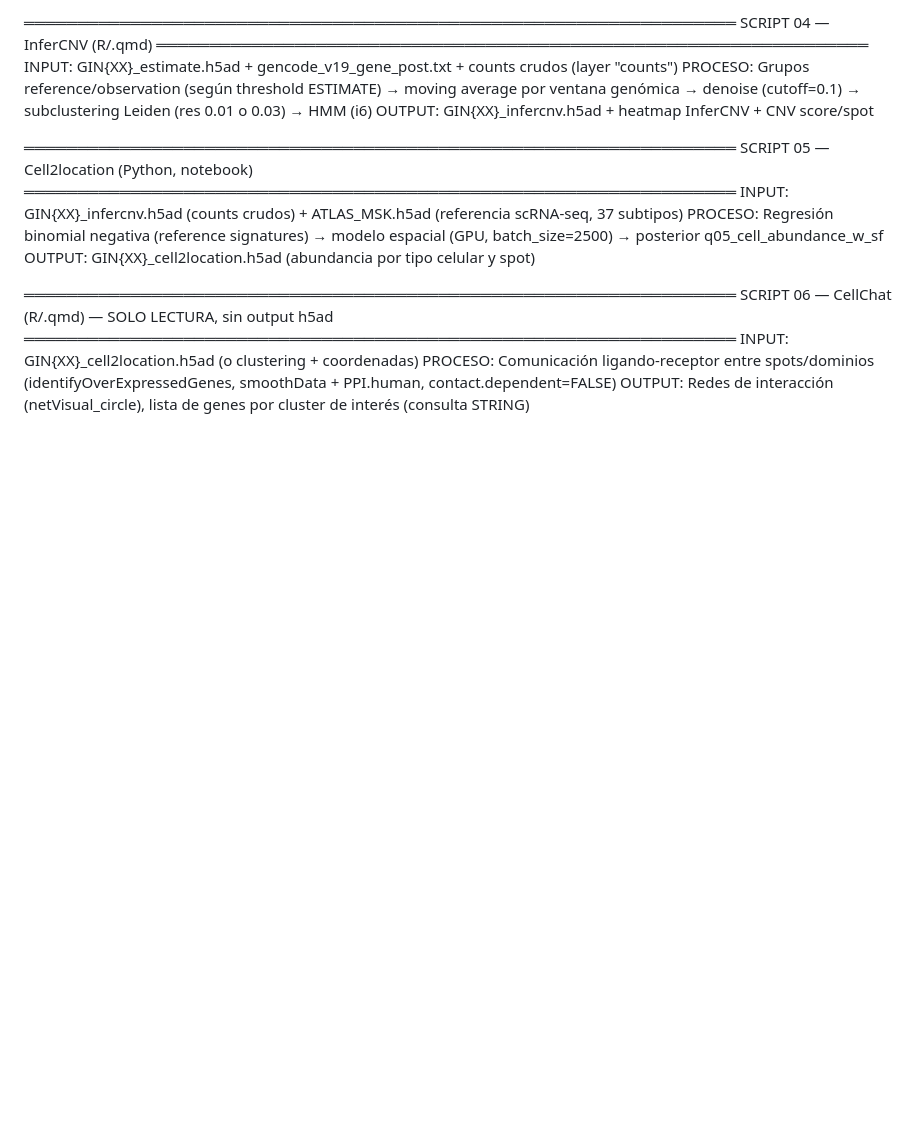
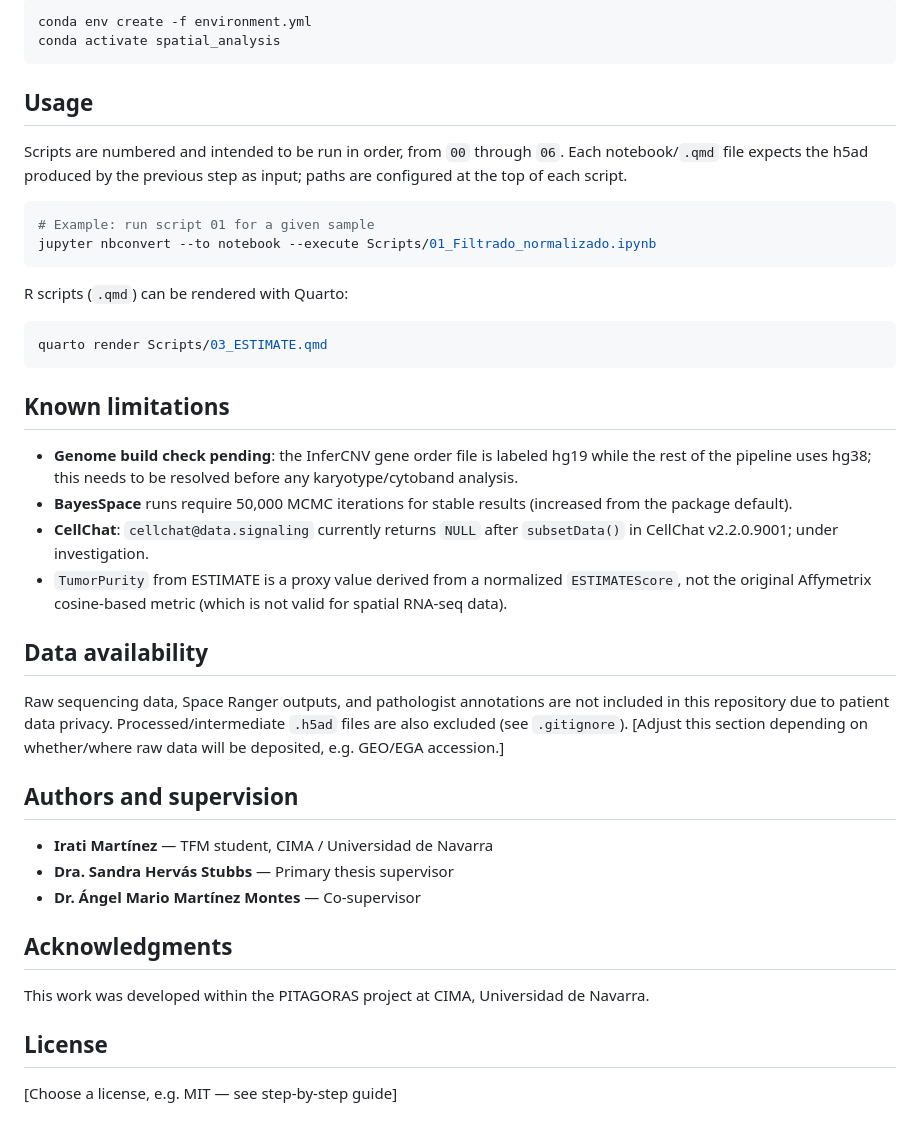
Before and after one commit to imartinezle/Master-s-Thesis, a Markdown page: README.md, the part around one of its changes. Drawn GitHub-style; blank space fills up the shorter version.

Commit message:
Pipeline

````diff
--- a/README.md
+++ b/README.md
@@ -81,33 +70,45 @@ OUTPUT:  GIN{XX}_estimate.h5ad (incluye columnas booleanas de
 
-═══════════════════════════════════════════════════════════════════
- SCRIPT 04 — InferCNV (R/.qmd)
-═══════════════════════════════════════════════════════════════════
-INPUT:   GIN{XX}_estimate.h5ad + gencode_v19_gene_post.txt +
-         counts crudos (layer "counts")
-PROCESO: Grupos reference/observation (según threshold ESTIMATE) →
-         moving average por ventana genómica → denoise (cutoff=0.1)
-         → subclustering Leiden (res 0.01 o 0.03) → HMM (i6)
-OUTPUT:  GIN{XX}_infercnv.h5ad + heatmap InferCNV + CNV score/spot
+```bash
+conda env create -f environment.yml
+conda activate spatial_analysis
+```
 
+## Usage
 
-═══════════════════════════════════════════════════════════════════
- SCRIPT 05 — Cell2location (Python, notebook)
-═══════════════════════════════════════════════════════════════════
-INPUT:   GIN{XX}_infercnv.h5ad (counts crudos) +
-         ATLAS_MSK.h5ad (referencia scRNA-seq, 37 subtipos)
-PROCESO: Regresión binomial negativa (reference signatures) →
-         modelo espacial (GPU, batch_size=2500) → posterior
-         q05_cell_abundance_w_sf
-OUTPUT:  GIN{XX}_cell2location.h5ad (abundancia por tipo celular
-         y spot)
+Scripts are numbered and intended to be run in order, from `00` through `06`. Each notebook/`.qmd` file expects the h5ad produced by the previous step as input; paths are configured at the top of each script.
 
+```bash
+# Example: run script 01 for a given sample
+jupyter nbconvert --to notebook --execute Scripts/01_Filtrado_normalizado.ipynb
+```
 
-═══════════════════════════════════════════════════════════════════
- SCRIPT 06 — CellChat (R/.qmd) — SOLO LECTURA, sin output h5ad
-═══════════════════════════════════════════════════════════════════
-INPUT:   GIN{XX}_cell2location.h5ad (o clustering + coordenadas)
-PROCESO: Comunicación ligando-receptor entre spots/dominios
-         (identifyOverExpressedGenes, smoothData + PPI.human,
-         contact.dependent=FALSE)
-OUTPUT:  Redes de interacción (netVisual_circle), lista de genes
-         por cluster de interés (consulta STRING)
+R scripts (`.qmd`) can be rendered with Quarto:
+
+```bash
+quarto render Scripts/03_ESTIMATE.qmd
+```
+
+## Known limitations
+
+- **Genome build check pending**: the InferCNV gene order file is labeled hg19 while the rest of the pipeline uses hg38; this needs to be resolved before any karyotype/cytoband analysis.
+- **BayesSpace** runs require 50,000 MCMC iterations for stable results (increased from the package default).
+- **CellChat**: `cellchat@data.signaling` currently returns `NULL` after `subsetData()` in CellChat v2.2.0.9001; under investigation.
+- `TumorPurity` from ESTIMATE is a proxy value derived from a normalized `ESTIMATEScore`, not the original Affymetrix cosine-based metric (which is not valid for spatial RNA-seq data).
+
+## Data availability
+
+Raw sequencing data, Space Ranger outputs, and pathologist annotations are not included in this repository due to patient data privacy. Processed/intermediate `.h5ad` files are also excluded (see `.gitignore`). [Adjust this section depending on whether/where raw data will be deposited, e.g. GEO/EGA accession.]
+
+## Authors and supervision
+
+- **Irati Martínez** — TFM student, CIMA / Universidad de Navarra
+- **Dra. Sandra Hervás Stubbs** — Primary thesis supervisor
+- **Dr. Ángel Mario Martínez Montes** — Co-supervisor
+
+## Acknowledgments
+
+This work was developed within the PITAGORAS project at CIMA, Universidad de Navarra.
+
+## License
+
+[Choose a license, e.g. MIT — see step-by-step guide]
````
Also changed, not shown: other parts of README.md (+53 -64 lines).
